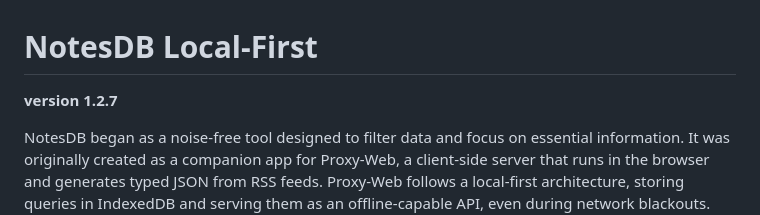
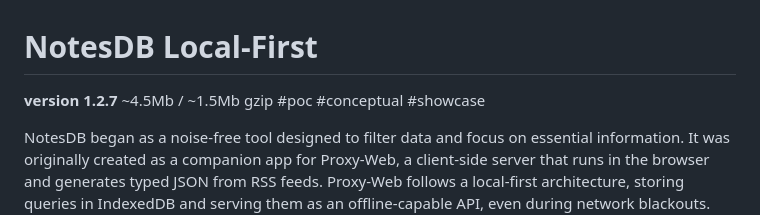
Before and after one commit to gigamaster/notesdb, a Markdown page: README.md, the part around the change. GitHub-like rendering.

Commit message:
Update README with version size and tags
Added version size details and hashtags for categorization.

```diff
--- a/README.md
+++ b/README.md
@@ -1,5 +1,7 @@
 # NotesDB Local-First
-**version 1.2.7**
+
+**version 1.2.7** ~4.5Mb / ~1.5Mb gzip
+#poc #conceptual #showcase
 
 NotesDB began as a noise-free tool designed to filter data and focus on essential information. It was originally created as a companion app for Proxy-Web, a client-side server that runs in the browser and generates typed JSON from RSS feeds. Proxy-Web follows a local-first architecture, storing queries in IndexedDB and serving them as an offline-capable API, even during network blackouts.
 Over time, NotesDB naturally evolved into a full-featured note-taking application. It has since been extended with a calendar, a 3D graph view, and a bookmark manager, while maintaining strong privacy through the Web Crypto API for protecting sensitive information.
```
